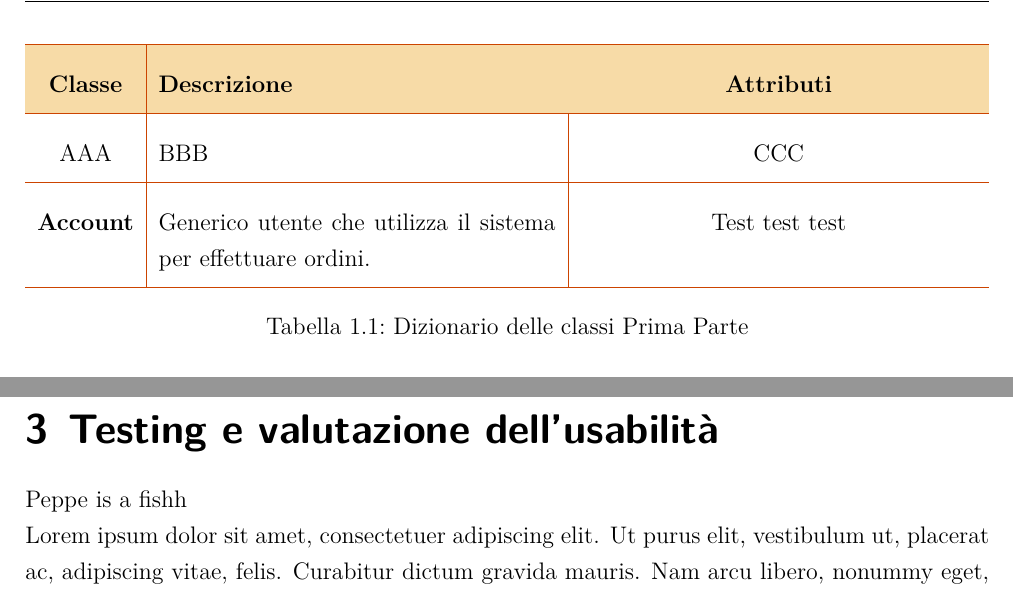
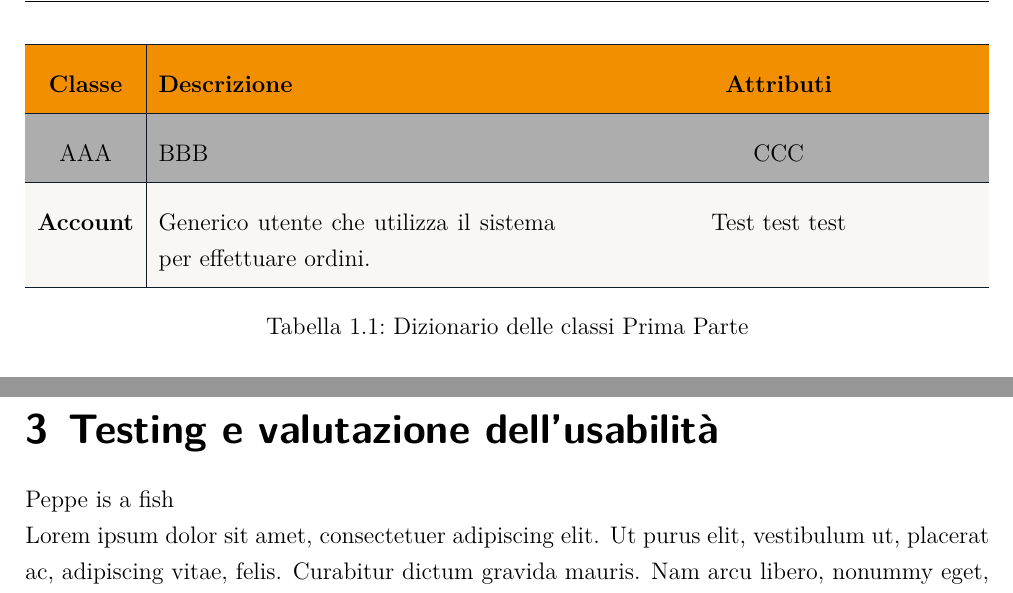
Before and after one commit to DietiEstates25/Docs, a LaTeX thesis (docs/Documentazione-Software.tex, which reads docs/Chapters/Chapter3_Testing.tex, docs/Premable.tex): two parts of pages 5 and 9 of 15, joined at a grey line, cut so that both start at the same text. Compiled offline with XeLaTeX.

Commit message:
feat: adapted color to new project

```diff
--- a/docs/Chapters/Chapter3_Testing.tex
+++ b/docs/Chapters/Chapter3_Testing.tex
@@ -1,6 +1,6 @@
 \chapter{Testing e valutazione dell’usabilità}
 \label{cha:Testing e valutazione dell’usabilità}
-Peppe is a  fishh
+Peppe is a  fish
 
 
 \lipsum[1-4]
--- a/docs/Premable.tex
+++ b/docs/Premable.tex
@@ -36,9 +36,11 @@
 
 % ============= Colors =============
 % Default color
-\definecolor{PRIMARY}{HTML}{cc4400}
-\definecolor{SECONDARY}{HTML}{f7dba7}
-\definecolor{TERTIARY}{HTML}{282A37}
+\definecolor{PRIMARY}{HTML}{0D1B2A}
+\definecolor{SECONDARY}{HTML}{F18F01}
+\definecolor{TERTIARY}{HTML}{4A8FE7}
+\definecolor{BG1}{HTML}{F9F7F3}
+\definecolor{BG2}{HTML}{ADADAD}
 \definecolor{CONTRAST}{HTML}{6C8EBF}
 \definecolor{NEWGREEN}{HTML}{228231}
 \definecolor{NEWPINK}{HTML}{FC79C6}
@@ -98,7 +100,7 @@
 
 
 \newcommandx{\customTableLogic}[6][2={},3={}]{
-  \rowcolors{1}{PRIMARY}{SECONDARY}
+  \rowcolors{1}{BG1}{BG2}
   \begin{table}[H]
     \ifthenelse{\equal{#3}{}}{}{\label{#3}}
   \centering
```
Also changed, not shown: docs/Documentazione-Software.tex (+1 -0 lines).
